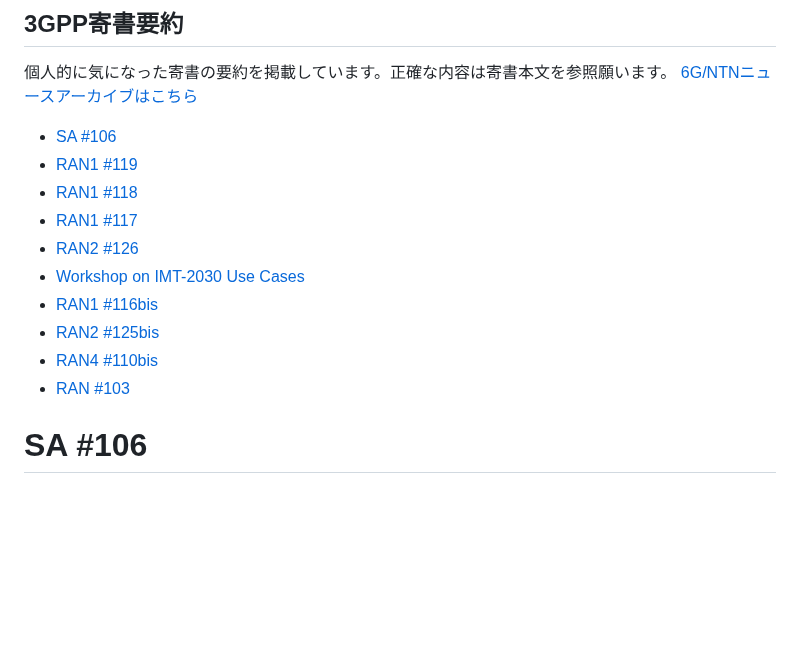
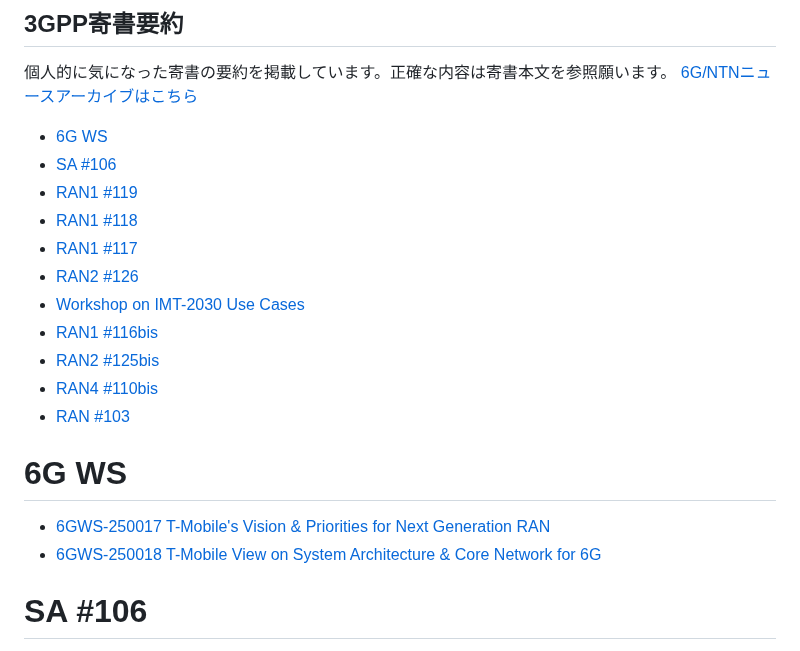
Before and after one commit to omusubi5g/tdoc.github.io, a Markdown page: README.md, the part around the change. GitHub-like rendering; blank space fills up the shorter version.

```diff
--- a/README.md
+++ b/README.md
@@ -2,6 +2,7 @@
 個人的に気になった寄書の要約を掲載しています。正確な内容は寄書本文を参照願います。
 [6G/NTNニュースアーカイブはこちら](https://omusubi5g.github.io/tdoc.github.io/news/news_archive.html)
 
+- [6G WS](#6g-ws)
 - [SA #106](#sa-106)
 - [RAN1 #119](#ran1-119)
 - [RAN1 #118](#ran1-118)
@@ -12,6 +13,11 @@
 - [RAN2 #125bis](#ran2-125bis)
 - [RAN4 #110bis](#ran4-110bis)
 - [RAN #103](#ran-103)
+
+# 6G WS
+- [6GWS-250017 T-Mobile's Vision & Priorities for Next Generation RAN](https://omusubi5g.github.io/tdoc.github.io/6GWS/6GWS-250017.html)
+- [6GWS-250018 T-Mobile View on System Architecture & Core Network for 6G](https://omusubi5g.github.io/tdoc.github.io/6GWS/6GWS-250018.html)
+
 
 # SA #106
 - [SP-241627 5GA_Rel-20 - Views and priorities from Satellite community](https://omusubi5g.github.io/tdoc.github.io/SA106/ntn_summary.html)
```
